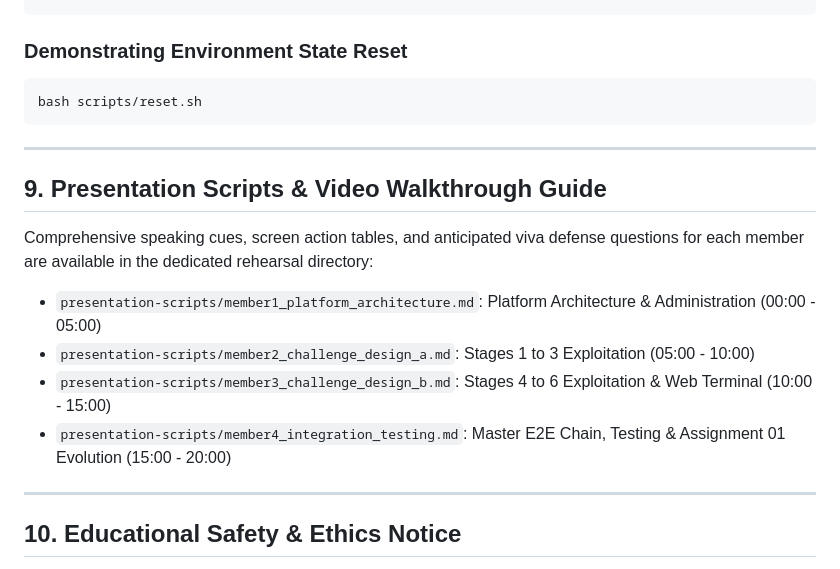
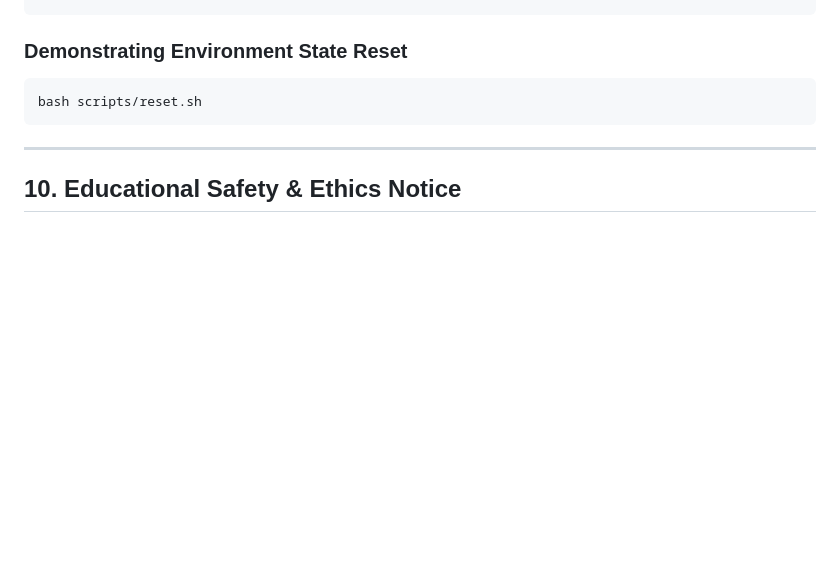
Before and after one commit to sacreations/cartbreach-ctf, a Markdown page: README.md, the part around the change. Rendered like a GitHub page; blank space fills up the shorter version.

Commit message:
Delete section from README
Removed section on presentation scripts and video walkthrough guide.

```diff
--- a/README.md
+++ b/README.md
@@ -181,15 +181,5 @@ bash scripts/reset.sh
 
 ---
 
-## 9. Presentation Scripts & Video Walkthrough Guide
-
-Comprehensive speaking cues, screen action tables, and anticipated viva defense questions for each member are available in the dedicated rehearsal directory:
-- `presentation-scripts/member1_platform_architecture.md`: Platform Architecture & Administration (00:00 - 05:00)
-- `presentation-scripts/member2_challenge_design_a.md`: Stages 1 to 3 Exploitation (05:00 - 10:00)
-- `presentation-scripts/member3_challenge_design_b.md`: Stages 4 to 6 Exploitation & Web Terminal (10:00 - 15:00)
-- `presentation-scripts/member4_integration_testing.md`: Master E2E Chain, Testing & Assignment 01 Evolution (15:00 - 20:00)
-
----
-
 ## 10. Educational Safety & Ethics Notice
 *CartBreach is developed strictly for educational cybersecurity instruction and authorized academic evaluation within the SLIIT IE3132 Penetration Testing module. All vulnerabilities and exploits are contained within sandboxed Docker network namespaces.*
```
